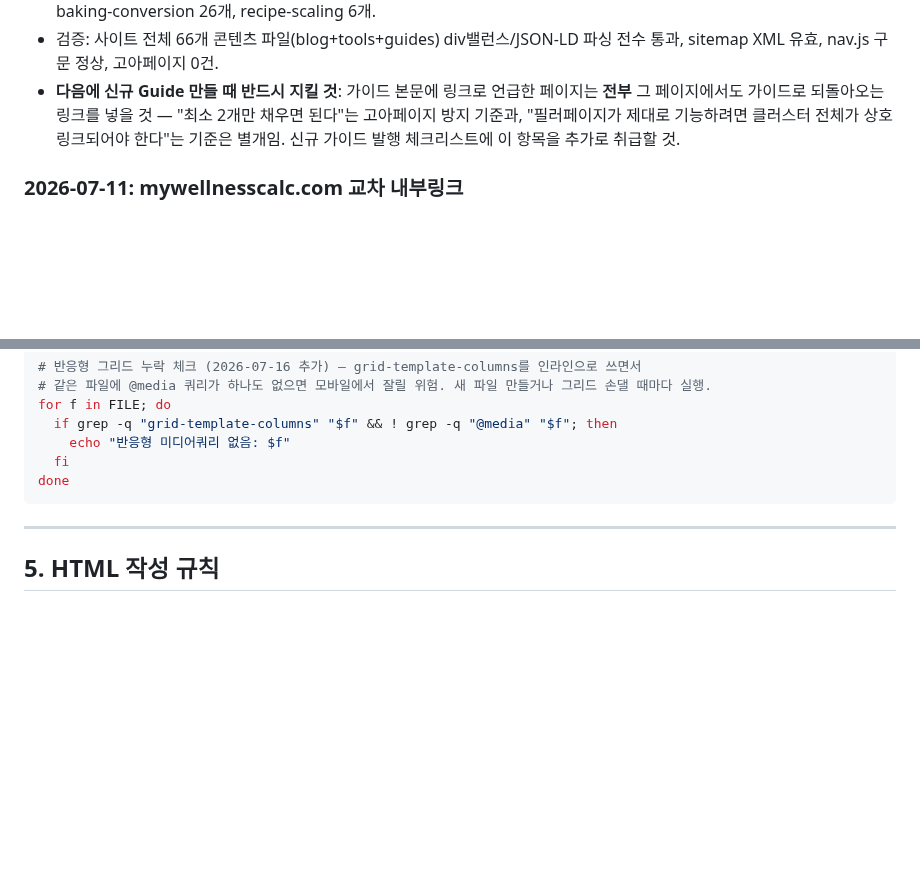
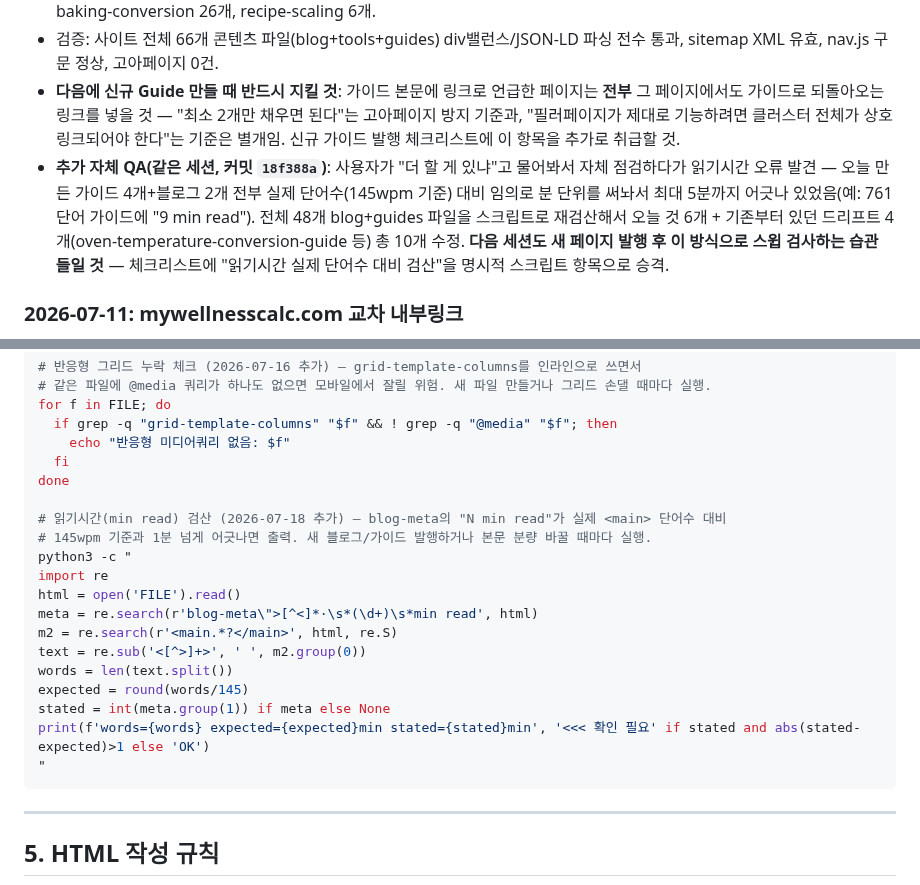
Before and after one commit to canghun13/cookingcalcs-, a Markdown page: handover.md, 2 parts joined by grey strips. GitHub-like rendering; blank space fills up the shorter version.

Commit message:
handover.md: 읽기시간 검산 스크립트를 표준 검증 체크리스트에 정식 추가, 07-18(7차) 자체 QA 내역 반영

````diff
--- a/handover.md
+++ b/handover.md
@@ -302,6 +302,7 @@ echo "nav.js GUIDES: $(sed -n '/const GUIDES/,/^];/p' assets/js/nav.js | grep -c
 - **결과(가이드별 실제 인바운드 링크 수, 기존 2개 → 보강 후)**: meal-prep-budget 9개, meat-cooking-temperature 17개, baking-conversion 26개, recipe-scaling 6개.
 - 검증: 사이트 전체 66개 콘텐츠 파일(blog+tools+guides) div밸런스/JSON-LD 파싱 전수 통과, sitemap XML 유효, nav.js 구문 정상, 고아페이지 0건.
 - **다음에 신규 Guide 만들 때 반드시 지킬 것**: 가이드 본문에 링크로 언급한 페이지는 **전부** 그 페이지에서도 가이드로 되돌아오는 링크를 넣을 것 — "최소 2개만 채우면 된다"는 고아페이지 방지 기준과, "필러페이지가 제대로 기능하려면 클러스터 전체가 상호링크되어야 한다"는 기준은 별개임. 신규 가이드 발행 체크리스트에 이 항목을 추가로 취급할 것.
+- **추가 자체 QA(같은 세션, 커밋 `18f388a`)**: 사용자가 "더 할 게 있냐"고 물어봐서 자체 점검하다가 읽기시간 오류 발견 — 오늘 만든 가이드 4개+블로그 2개 전부 실제 단어수(145wpm 기준) 대비 임의로 분 단위를 써놔서 최대 5분까지 어긋나 있었음(예: 761단어 가이드에 "9 min read"). 전체 48개 blog+guides 파일을 스크립트로 재검산해서 오늘 것 6개 + 기존부터 있던 드리프트 4개(oven-temperature-conversion-guide 등) 총 10개 수정. **다음 세션도 새 페이지 발행 후 이 방식으로 스윕 검사하는 습관 들일 것** — 체크리스트에 "읽기시간 실제 단어수 대비 검산"을 명시적 스크립트 항목으로 승격.
 
 ### 2026-07-11: mywellnesscalc.com 교차 내부링크
 
@@ -366,6 +367,20 @@ for f in FILE; do
     echo "반응형 미디어쿼리 없음: $f"
   fi
 done
+
+# 읽기시간(min read) 검산 (2026-07-18 추가) — blog-meta의 "N min read"가 실제 <main> 단어수 대비
+# 145wpm 기준과 1분 넘게 어긋나면 출력. 새 블로그/가이드 발행하거나 본문 분량 바꿀 때마다 실행.
+python3 -c "
+import re
+html = open('FILE').read()
+meta = re.search(r'blog-meta\">[^<]*·\s*(\d+)\s*min read', html)
+m2 = re.search(r'<main.*?</main>', html, re.S)
+text = re.sub('<[^>]+>', ' ', m2.group(0))
+words = len(text.split())
+expected = round(words/145)
+stated = int(meta.group(1)) if meta else None
+print(f'words={words} expected={expected}min stated={stated}min', '<<< 확인 필요' if stated and abs(stated-expected)>1 else 'OK')
+"
 ```
 
 ---
````
